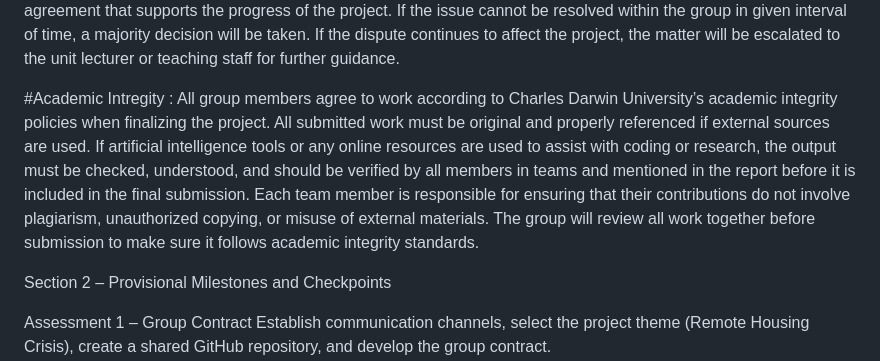
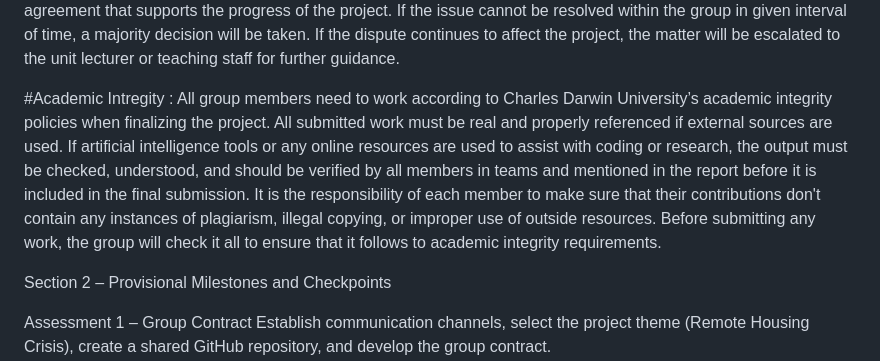
Before and after one commit to Diksha966/HIT237_Group_16_project, a Markdown page: GROUP-CONTRACT-Group-16.md, the part around the change. Drawn GitHub-style.

```diff
--- a/GROUP-CONTRACT-Group-16.md
+++ b/GROUP-CONTRACT-Group-16.md
@@ -29,7 +29,7 @@ All the members are expected to demonstrate equal participation, good work habit
 
 #Conflict resolution : If a dispute arises within the group, the members will first address the problem through open communication. A meeting will be scheduled on Microsoft Teams where all members can discuss the matter and share their views respectfully. The aim of the discussion is to understand each member’s point and reach a common agreement that supports the progress of the project. If the issue cannot be resolved within the group in given interval of time, a majority decision will be taken. If the dispute continues to affect the project, the matter will be escalated to the unit lecturer or teaching staff for further guidance.
 
-#Academic Intregity : All group members agree to work according to Charles Darwin University’s academic integrity policies when finalizing the project. All submitted work must be original and properly referenced if external sources are used. If artificial intelligence tools or any online resources are used to assist with coding or research, the output must be checked, understood, and should be verified by all members in teams and mentioned in the report before it is included in the final submission. Each team member is responsible for ensuring that their contributions do not involve plagiarism, unauthorized copying, or misuse of external materials. The group will review all work together before submission to make sure it follows academic integrity standards.
+#Academic Intregity : All group members need to work according to Charles Darwin University’s academic integrity policies when finalizing the project. All submitted work must be real and properly referenced if external sources are used. If artificial intelligence tools or any online resources are used to assist with coding or research, the output must be checked, understood, and should be verified by all members in teams and mentioned in the report before it is included in the final submission. It is the responsibility of each member to make sure that their contributions don't contain any instances of plagiarism, illegal copying, or improper use of outside resources. Before submitting any work, the group will check it all to ensure that it follows to academic integrity requirements.
 
 Section 2 – Provisional Milestones and Checkpoints
 
```
